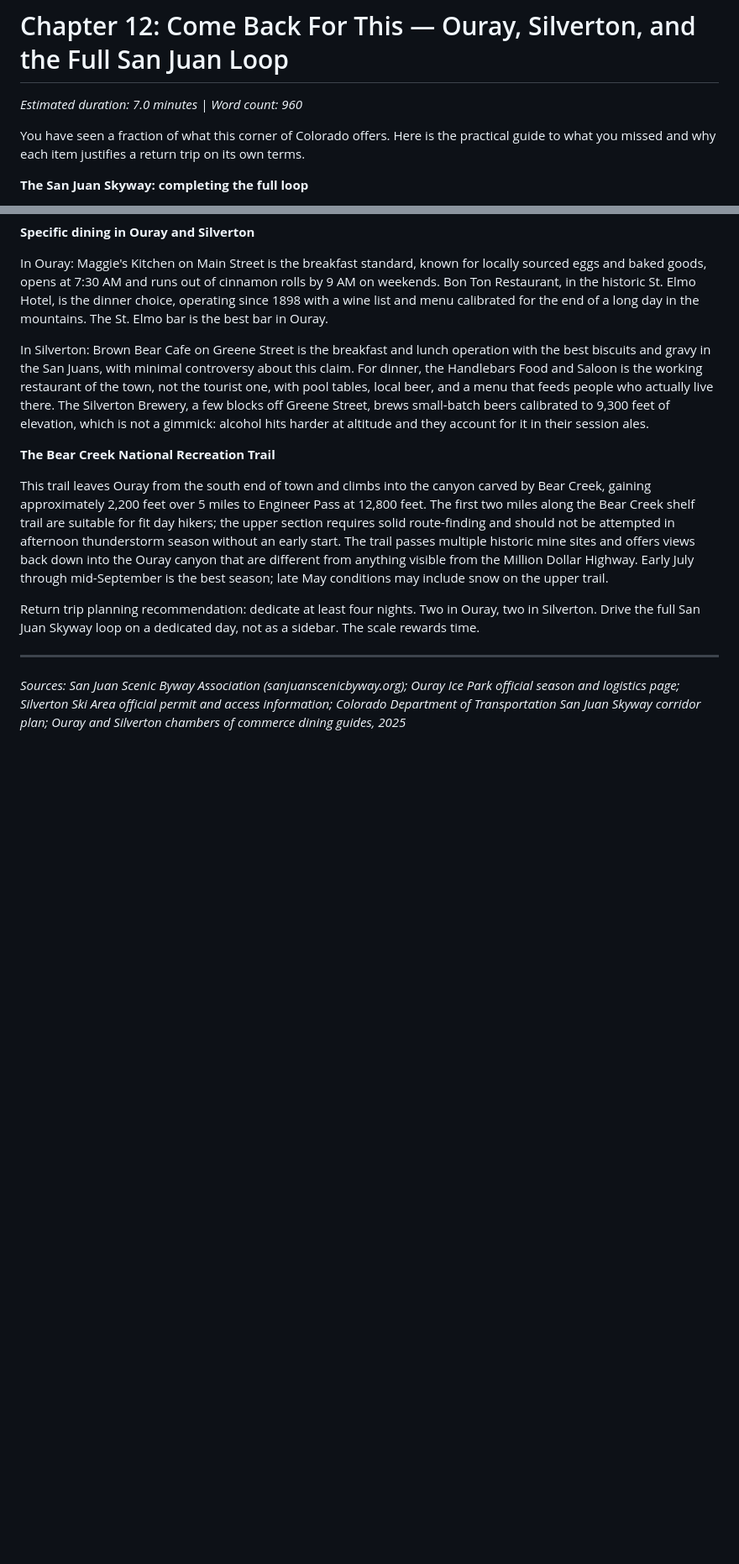
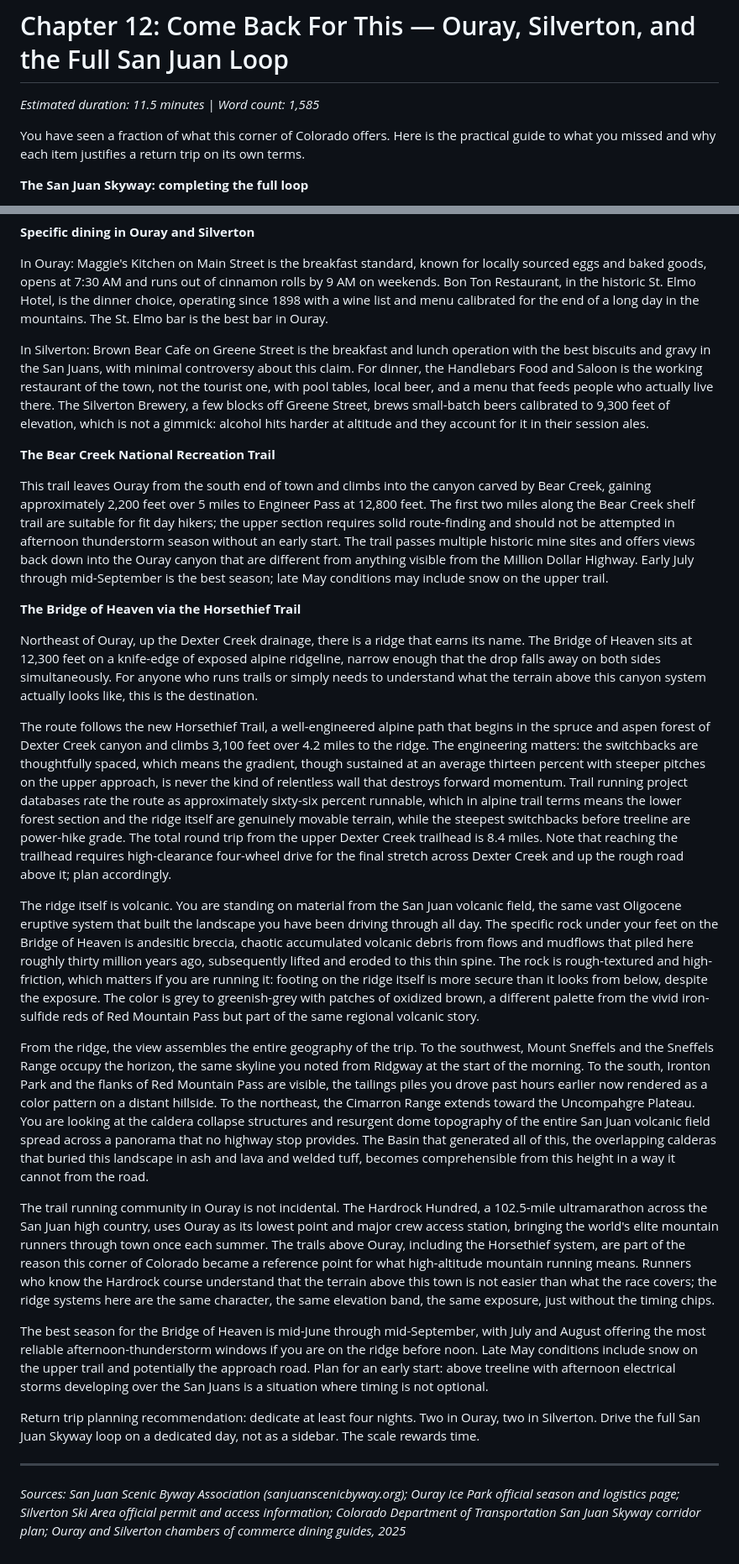
Before and after one commit to annettethompson/trip-audio-companion, a Markdown page: outputs/ouray_scripts/12_come_back_for_this.md, 2 parts joined by grey strips. Shown at 84% size. Drawn GitHub-style; blank space fills up the shorter version.

```diff
--- a/outputs/ouray_scripts/12_come_back_for_this.md
+++ b/outputs/ouray_scripts/12_come_back_for_this.md
@@ -1,5 +1,5 @@
 # Chapter 12: Come Back For This — Ouray, Silverton, and the Full San Juan Loop
-*Estimated duration: 7.0 minutes | Word count: 960*
+*Estimated duration: 11.5 minutes | Word count: 1,585*
 
 You have seen a fraction of what this corner of Colorado offers. Here is the practical guide to what you missed and why each item justifies a return trip on its own terms.
 
@@ -33,6 +33,20 @@ In Silverton: Brown Bear Cafe on Greene Street is the breakfast and lunch operat
 
 This trail leaves Ouray from the south end of town and climbs into the canyon carved by Bear Creek, gaining approximately 2,200 feet over 5 miles to Engineer Pass at 12,800 feet. The first two miles along the Bear Creek shelf trail are suitable for fit day hikers; the upper section requires solid route-finding and should not be attempted in afternoon thunderstorm season without an early start. The trail passes multiple historic mine sites and offers views back down into the Ouray canyon that are different from anything visible from the Million Dollar Highway. Early July through mid-September is the best season; late May conditions may include snow on the upper trail.
 
+**The Bridge of Heaven via the Horsethief Trail**
+
+Northeast of Ouray, up the Dexter Creek drainage, there is a ridge that earns its name. The Bridge of Heaven sits at 12,300 feet on a knife-edge of exposed alpine ridgeline, narrow enough that the drop falls away on both sides simultaneously. For anyone who runs trails or simply needs to understand what the terrain above this canyon system actually looks like, this is the destination.
+
+The route follows the new Horsethief Trail, a well-engineered alpine path that begins in the spruce and aspen forest of Dexter Creek canyon and climbs 3,100 feet over 4.2 miles to the ridge. The engineering matters: the switchbacks are thoughtfully spaced, which means the gradient, though sustained at an average thirteen percent with steeper pitches on the upper approach, is never the kind of relentless wall that destroys forward momentum. Trail running project databases rate the route as approximately sixty-six percent runnable, which in alpine trail terms means the lower forest section and the ridge itself are genuinely movable terrain, while the steepest switchbacks before treeline are power-hike grade. The total round trip from the upper Dexter Creek trailhead is 8.4 miles. Note that reaching the trailhead requires high-clearance four-wheel drive for the final stretch across Dexter Creek and up the rough road above it; plan accordingly.
+
+The ridge itself is volcanic. You are standing on material from the San Juan volcanic field, the same vast Oligocene eruptive system that built the landscape you have been driving through all day. The specific rock under your feet on the Bridge of Heaven is andesitic breccia, chaotic accumulated volcanic debris from flows and mudflows that piled here roughly thirty million years ago, subsequently lifted and eroded to this thin spine. The rock is rough-textured and high-friction, which matters if you are running it: footing on the ridge itself is more secure than it looks from below, despite the exposure. The color is grey to greenish-grey with patches of oxidized brown, a different palette from the vivid iron-sulfide reds of Red Mountain Pass but part of the same regional volcanic story.
+
+From the ridge, the view assembles the entire geography of the trip. To the southwest, Mount Sneffels and the Sneffels Range occupy the horizon, the same skyline you noted from Ridgway at the start of the morning. To the south, Ironton Park and the flanks of Red Mountain Pass are visible, the tailings piles you drove past hours earlier now rendered as a color pattern on a distant hillside. To the northeast, the Cimarron Range extends toward the Uncompahgre Plateau. You are looking at the caldera collapse structures and resurgent dome topography of the entire San Juan volcanic field spread across a panorama that no highway stop provides. The Basin that generated all of this, the overlapping calderas that buried this landscape in ash and lava and welded tuff, becomes comprehensible from this height in a way it cannot from the road.
+
+The trail running community in Ouray is not incidental. The Hardrock Hundred, a 102.5-mile ultramarathon across the San Juan high country, uses Ouray as its lowest point and major crew access station, bringing the world's elite mountain runners through town once each summer. The trails above Ouray, including the Horsethief system, are part of the reason this corner of Colorado became a reference point for what high-altitude mountain running means. Runners who know the Hardrock course understand that the terrain above this town is not easier than what the race covers; the ridge systems here are the same character, the same elevation band, the same exposure, just without the timing chips.
+
+The best season for the Bridge of Heaven is mid-June through mid-September, with July and August offering the most reliable afternoon-thunderstorm windows if you are on the ridge before noon. Late May conditions include snow on the upper trail and potentially the approach road. Plan for an early start: above treeline with afternoon electrical storms developing over the San Juans is a situation where timing is not optional.
+
 Return trip planning recommendation: dedicate at least four nights. Two in Ouray, two in Silverton. Drive the full San Juan Skyway loop on a dedicated day, not as a sidebar. The scale rewards time.
 
 ---
```
Also changed, not shown: outputs/ouray_scripts/EPISODE_MANIFEST.md (+6 -4 lines).
